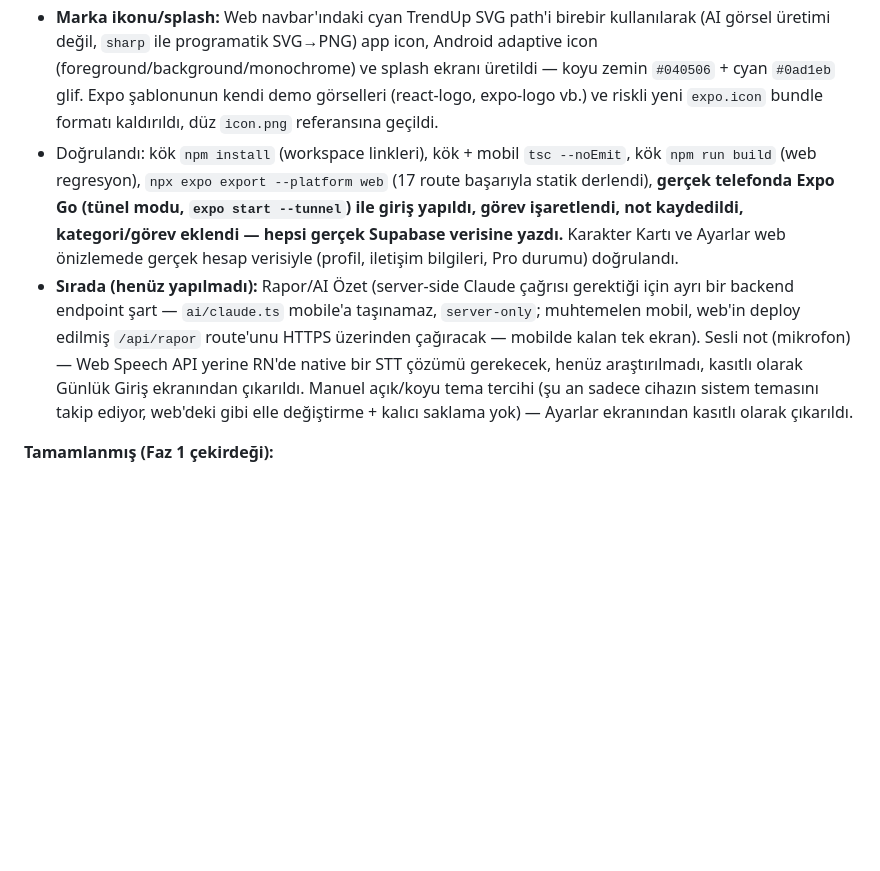
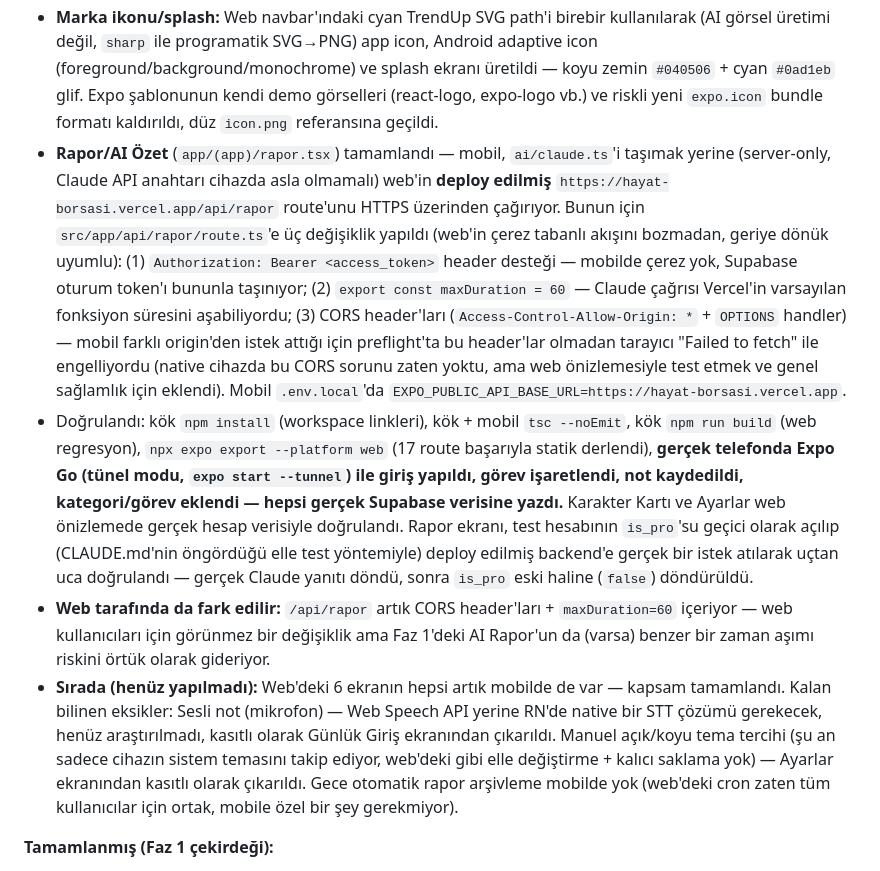
Before and after one commit to muhammedfurkanozturk/hayat-borsasi, a Markdown page: CLAUDE.md, the part around the change. Rendered like a GitHub page; blank space fills up the shorter version.

Commit message:
CLAUDE.md: Rapor ekranı ve backend düzeltmeleri güncellendi
Mobildeki 6 ekranın hepsi tamamlandı — Rapor/AI Özet, web'in deploy
edilmiş /api/rapor'unu Bearer token + CORS ile çağırarak çalışıyor.

Co-Authored-By: Claude Sonnet 5 <noreply@anthropic.com>

```diff
--- a/CLAUDE.md
+++ b/CLAUDE.md
@@ -123,8 +123,10 @@ Tüm tablolarda **Row Level Security (RLS)** aktif olacak — bir kullanıcı sa
 - **SDK 57 → 54'e düşürüldü:** İlk kurulumda kullanıcının Play Store'daki Expo Go'su SDK 57'yi desteklemiyordu (mağaza sürümü SDK 54'te sabit) — `npx expo install expo@^54.0.0 && npx expo install --fix` ile tüm expo-*/react-native paketleri SDK 54 uyumlu sürümlere indirildi.
 - **Monorepo/Metro fix:** `apps/mobile/metro.config.js` eklendi (`disableHierarchicalLookup: true` + açık `nodeModulesPaths`) — bu olmadan Metro, kökteki (web'in kullandığı, farklı sürüm) React kopyasını buluyor ve "Cannot read properties of null (reading 'useEffect')" hatasıyla çöküyordu; resmi Expo monorepo rehberindeki standart çözüm.
 - **Marka ikonu/splash:** Web navbar'ındaki cyan TrendUp SVG path'i birebir kullanılarak (AI görsel üretimi değil, `sharp` ile programatik SVG→PNG) app icon, Android adaptive icon (foreground/background/monochrome) ve splash ekranı üretildi — koyu zemin `#040506` + cyan `#0ad1eb` glif. Expo şablonunun kendi demo görselleri (react-logo, expo-logo vb.) ve riskli yeni `expo.icon` bundle formatı kaldırıldı, düz `icon.png` referansına geçildi.
-- Doğrulandı: kök `npm install` (workspace linkleri), kök + mobil `tsc --noEmit`, kök `npm run build` (web regresyon), `npx expo export --platform web` (17 route başarıyla statik derlendi), **gerçek telefonda Expo Go (tünel modu, `expo start --tunnel`) ile giriş yapıldı, görev işaretlendi, not kaydedildi, kategori/görev eklendi — hepsi gerçek Supabase verisine yazdı.** Karakter Kartı ve Ayarlar web önizlemede gerçek hesap verisiyle (profil, iletişim bilgileri, Pro durumu) doğrulandı.
-- **Sırada (henüz yapılmadı):** Rapor/AI Özet (server-side Claude çağrısı gerektiği için ayrı bir backend endpoint şart — `ai/claude.ts` mobile'a taşınamaz, `server-only`; muhtemelen mobil, web'in deploy edilmiş `/api/rapor` route'unu HTTPS üzerinden çağıracak — mobilde kalan tek ekran). Sesli not (mikrofon) — Web Speech API yerine RN'de native bir STT çözümü gerekecek, henüz araştırılmadı, kasıtlı olarak Günlük Giriş ekranından çıkarıldı. Manuel açık/koyu tema tercihi (şu an sadece cihazın sistem temasını takip ediyor, web'deki gibi elle değiştirme + kalıcı saklama yok) — Ayarlar ekranından kasıtlı olarak çıkarıldı.
+- **Rapor/AI Özet** (`app/(app)/rapor.tsx`) tamamlandı — mobil, `ai/claude.ts`'i taşımak yerine (server-only, Claude API anahtarı cihazda asla olmamalı) web'in **deploy edilmiş** `https://hayat-borsasi.vercel.app/api/rapor` route'unu HTTPS üzerinden çağırıyor. Bunun için `src/app/api/rapor/route.ts`'e üç değişiklik yapıldı (web'in çerez tabanlı akışını bozmadan, geriye dönük uyumlu): (1) `Authorization: Bearer <access_token>` header desteği — mobilde çerez yok, Supabase oturum token'ı bununla taşınıyor; (2) `export const maxDuration = 60` — Claude çağrısı Vercel'in varsayılan fonksiyon süresini aşabiliyordu; (3) CORS header'ları (`Access-Control-Allow-Origin: *` + `OPTIONS` handler) — mobil farklı origin'den istek attığı için preflight'ta bu header'lar olmadan tarayıcı "Failed to fetch" ile engelliyordu (native cihazda bu CORS sorunu zaten yoktu, ama web önizlemesiyle test etmek ve genel sağlamlık için eklendi). Mobil `.env.local`'da `EXPO_PUBLIC_API_BASE_URL=https://hayat-borsasi.vercel.app`.
+- Doğrulandı: kök `npm install` (workspace linkleri), kök + mobil `tsc --noEmit`, kök `npm run build` (web regresyon), `npx expo export --platform web` (17 route başarıyla statik derlendi), **gerçek telefonda Expo Go (tünel modu, `expo start --tunnel`) ile giriş yapıldı, görev işaretlendi, not kaydedildi, kategori/görev eklendi — hepsi gerçek Supabase verisine yazdı.** Karakter Kartı ve Ayarlar web önizlemede gerçek hesap verisiyle doğrulandı. Rapor ekranı, test hesabının `is_pro`'su geçici olarak açılıp (CLAUDE.md'nin öngördüğü elle test yöntemiyle) deploy edilmiş backend'e gerçek bir istek atılarak uçtan uca doğrulandı — gerçek Claude yanıtı döndü, sonra `is_pro` eski haline (`false`) döndürüldü.
+- **Web tarafında da fark edilir:** `/api/rapor` artık CORS header'ları + `maxDuration=60` içeriyor — web kullanıcıları için görünmez bir değişiklik ama Faz 1'deki AI Rapor'un da (varsa) benzer bir zaman aşımı riskini örtük olarak gideriyor.
+- **Sırada (henüz yapılmadı):** Web'deki 6 ekranın hepsi artık mobilde de var — kapsam tamamlandı. Kalan bilinen eksikler: Sesli not (mikrofon) — Web Speech API yerine RN'de native bir STT çözümü gerekecek, henüz araştırılmadı, kasıtlı olarak Günlük Giriş ekranından çıkarıldı. Manuel açık/koyu tema tercihi (şu an sadece cihazın sistem temasını takip ediyor, web'deki gibi elle değiştirme + kalıcı saklama yok) — Ayarlar ekranından kasıtlı olarak çıkarıldı. Gece otomatik rapor arşivleme mobilde yok (web'deki cron zaten tüm kullanıcılar için ortak, mobile özel bir şey gerekmiyor).
 
 **Tamamlanmış (Faz 1 çekirdeği):**
 - Tüm temel ekranlar (Dashboard, Kategori/Görev, Günlükler, AI Rapor, Karakter Kartı, Ayarlar, Pro) + herkese açık landing sayfası
```
